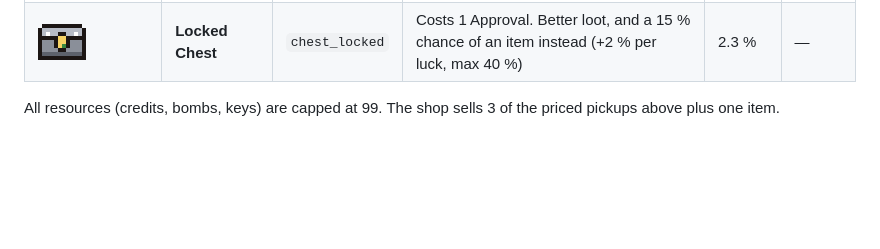
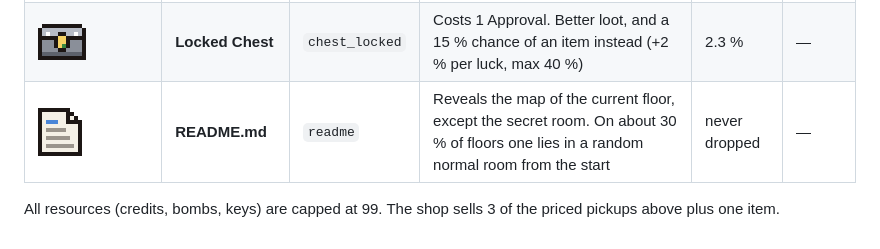
Before and after one commit to EeveelutionaryBiologist/BindingOfTheAgent, a Markdown page: documents/items.md, the part around the change. Drawn GitHub-style; pictures changed too: documents/images/pickup_readme.png (added); blank space fills up the shorter version.

```diff
--- a/documents/items.md
+++ b/documents/items.md
@@ -119,5 +119,6 @@ happens (at luck 0). Luck raises the share of rare drops.
 | ![Approval](images/pickup_approval.png) | **Approval** | `approval` | +1 key. Opens locked doors (treasure and shop from floor 2) and locked chests. From floor 2, one combat room per floor always drops one | 10.2 % | 5¢ |
 | ![Chest](images/pickup_chest.png) | **Chest** | `chest` | Opens on touch and scatters a few random pickups | 4.5 % | — |
 | ![Locked Chest](images/pickup_chest_locked.png) | **Locked Chest** | `chest_locked` | Costs 1 Approval. Better loot, and a 15 % chance of an item instead (+2 % per luck, max 40 %) | 2.3 % | — |
+| ![README.md](images/pickup_readme.png) | **README.md** | `readme` | Reveals the map of the current floor, except the secret room. On about 30 % of floors one lies in a random normal room from the start | never dropped | — |
 
 All resources (credits, bombs, keys) are capped at 99. The shop sells 3 of the priced pickups above plus one item.
```
Also changed, not shown: AGENTS.md (+7 -2 lines), 9 other files.
